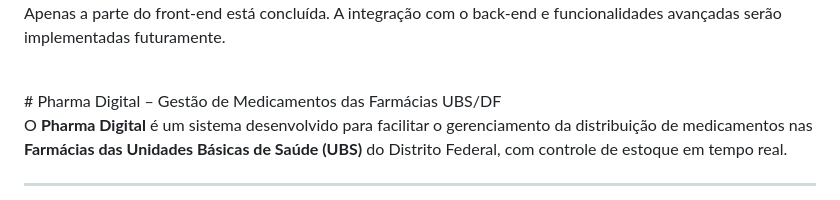
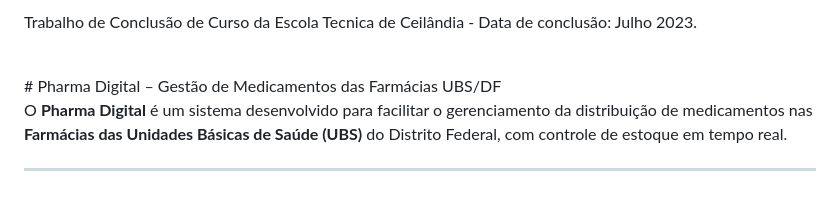
Before and after one commit to Eduarda-Rodrigues-Code/PharmaDigital, a Markdown page: README.md, the part around one of its changes. Drawn GitHub-style.

```diff
--- a/README.md
+++ b/README.md
@@ -10,5 +9,5 @@
 
-<P> Apenas a parte do front-end está concluída. A integração com o back-end e funcionalidades avançadas serão implementadas futuramente.
+<P> Trabalho de Conclusão de Curso da Escola Tecnica de Ceilândia - Data de conclusão: Julho 2023.
 </P>
 <br>
 #  Pharma Digital – Gestão de Medicamentos das Farmácias UBS/DF
```
Also changed, not shown: other parts of README.md (+0 -1 lines).
